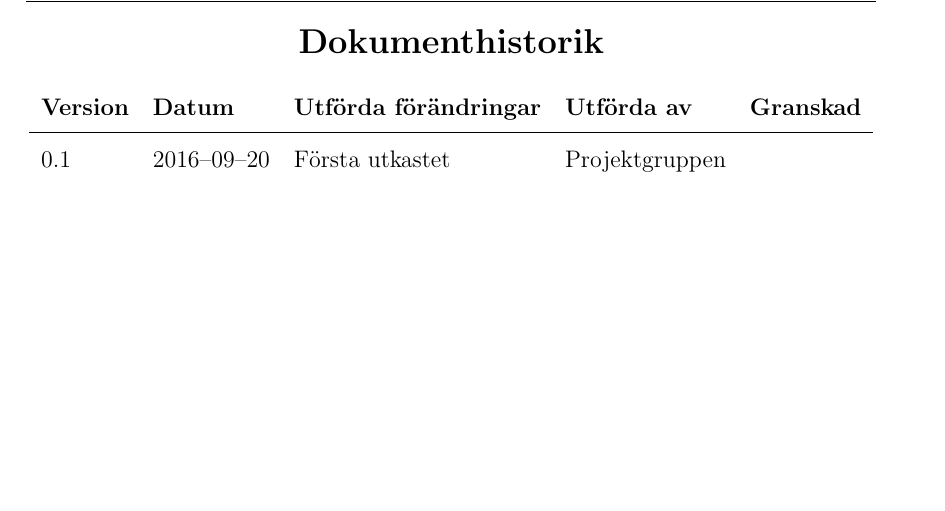
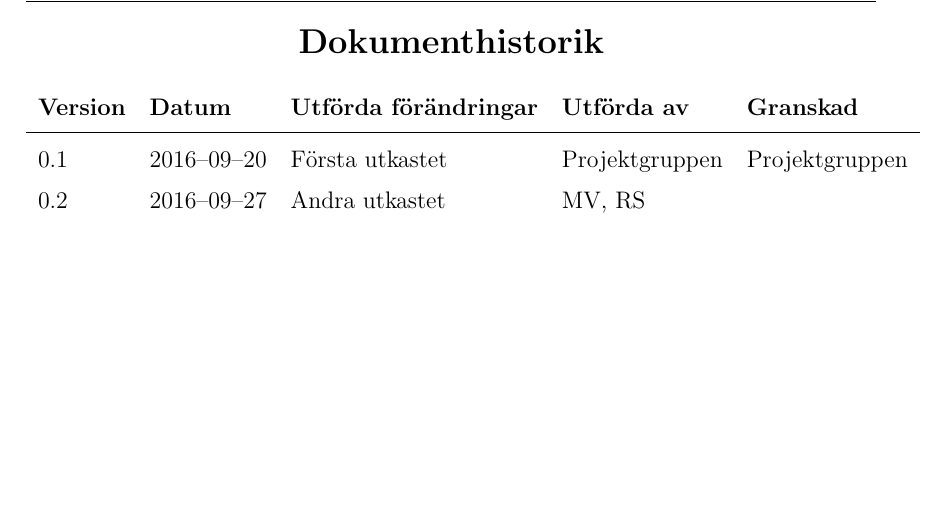
Before and after one commit to TheZoq2/LiTHe-Hex, a LaTeX document (documents/Projektplan/projektplan.tex): part of page 4 of 14, cut so that both start at the same text. Compiled offline with pdfLaTeX.

Commit message:
added second draft to dokumenthistory

```diff
--- a/documents/Projektplan/projektplan.tex
+++ b/documents/Projektplan/projektplan.tex
@@ -116,7 +116,8 @@
 			\textbf{Version} & \textbf{Datum} & \textbf{Utförda förändringar}
 			& \textbf{Utförda av} & \textbf{Granskad} \\ \midrule
 
-			0.1 & 2016--09--20 & Första utkastet & Projektgruppen & \\
+			0.1 & 2016--09--20 & Första utkastet & Projektgruppen & Projektgruppen\\
+			0.2 & 2016--09--27 & Andra utkastet & MV, RS & \\
 		\end{longtable}
 	\end{center}
 
```
